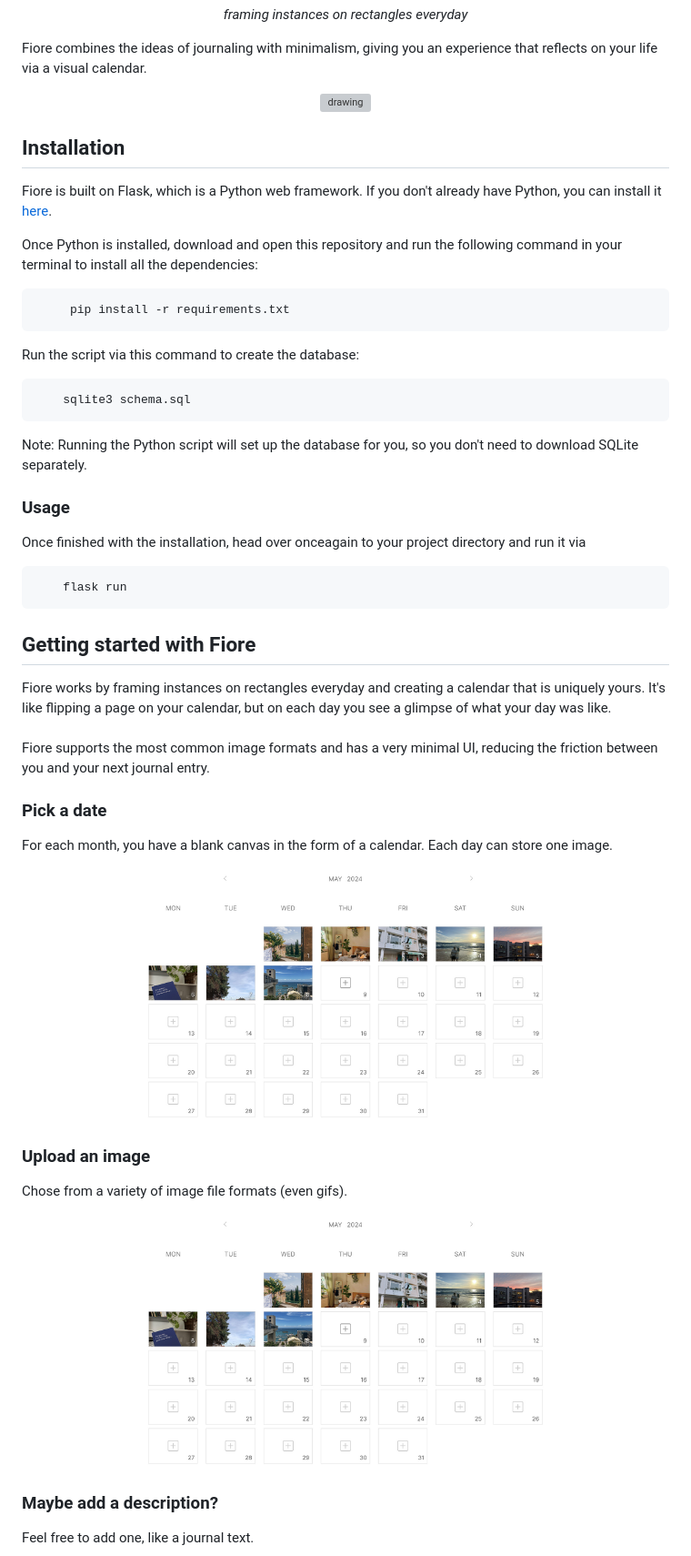
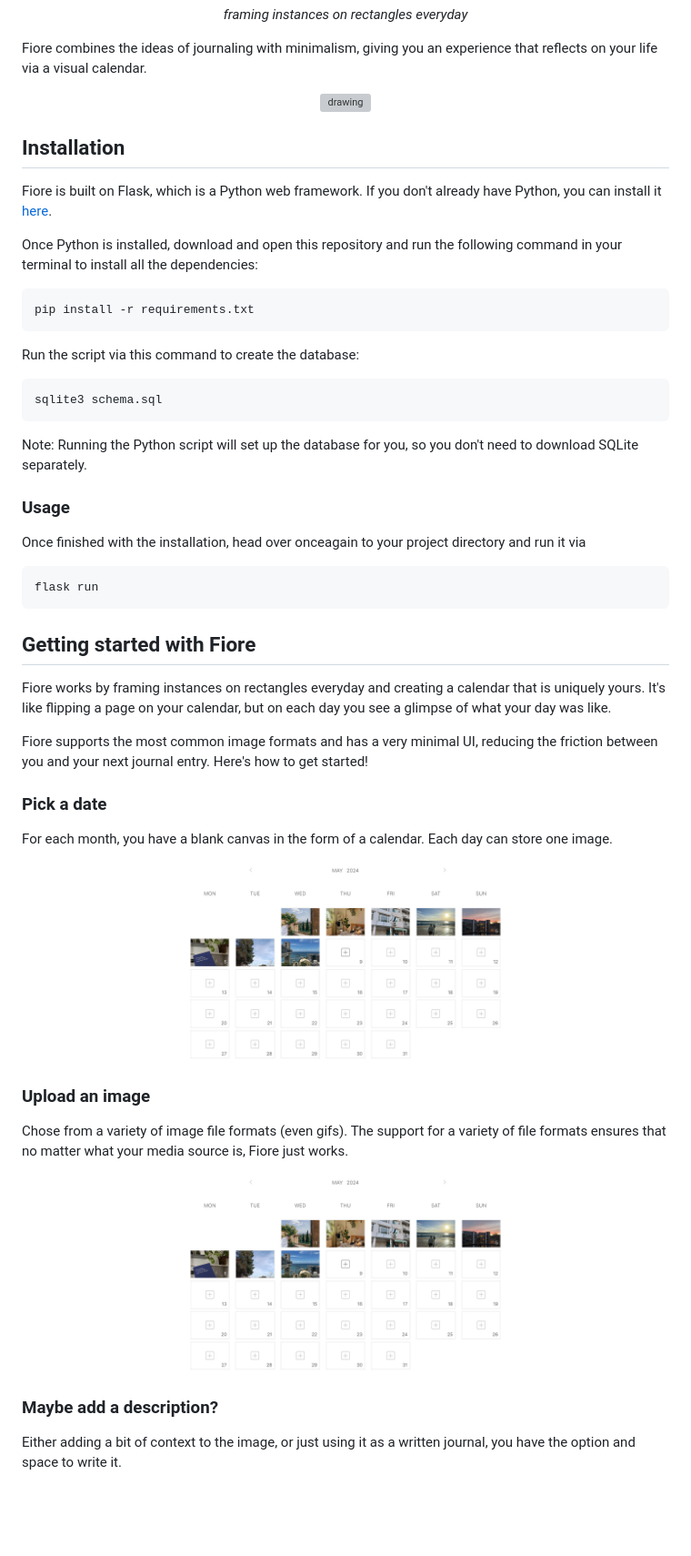
Before and after one commit to tintedwindow/fiore, a Markdown page: README.md, the part around the change printed below. Shown: that part at 91% size. GitHub-like rendering; blank space fills up the shorter version; grey boxes are pictures that could not be loaded.

````diff
--- a/README.md
+++ b/README.md
@@ -19,12 +19,12 @@ Fiore is built on Flask, which is a Python web framework. If you don't already h
 
 Once Python is installed, download and open this repository and run the following command in your terminal to install all the dependencies:
 ``` bash
-     pip install -r requirements.txt
+pip install -r requirements.txt
 ```
 
 Run the script via this command to create the database:
 ``` bash
-    sqlite3 schema.sql
+sqlite3 schema.sql
 ```
 Note: Running the Python script will set up the database for you, so you don't need to download SQLite separately.
 
@@ -32,29 +32,28 @@ Note: Running the Python script will set up the database for you, so you don't n
 
 Once finished with the installation, head over onceagain to your project directory and run it via
 ``` bash
-    flask run
+flask run
 ```
 
 ## Getting started with Fiore
 
 Fiore works by framing instances on rectangles everyday and creating a calendar that is uniquely yours. It's like flipping a page on your calendar, but on each day you see a glimpse of what your day was like.
-<br>
-<br>
-Fiore supports the most common image formats and has a very minimal UI, reducing the friction between you and your next journal entry.
+
+Fiore supports the most common image formats and has a very minimal UI, reducing the friction between you and your next journal entry. Here's how to get started!
 
 ### Pick a date
 For each month, you have a blank canvas in the form of a calendar. Each day can store one image.
 <div align="center">
-	<img src="static/date.jpg" alt="drawing" width="70%"/>
+	<img src="static/date.jpg" alt="drawing" width="55%"/>
 </div>
 
 ### Upload an image
-Chose from a variety of image file formats (even gifs).
+Chose from a variety of image file formats (even gifs). The support for a variety of file formats ensures that no matter what your media source is, Fiore just works.
 <div align="center">
-	<img src="static/date.jpg" alt="drawing" width="70%"/>
+	<img src="static/date.jpg" alt="drawing" width="55%"/>
 </div>
 
 ### Maybe add a description?
-Feel free to add one, like a journal text.
+Either adding a bit of context to the image, or just using it as a written journal, you have the option and space to write it.
 
 <div align="center">
````
Also changed, not shown: other parts of README.md (+33 -3 lines), static/apology.jpg (added), static/profile.jpg (added), 1 other file.
